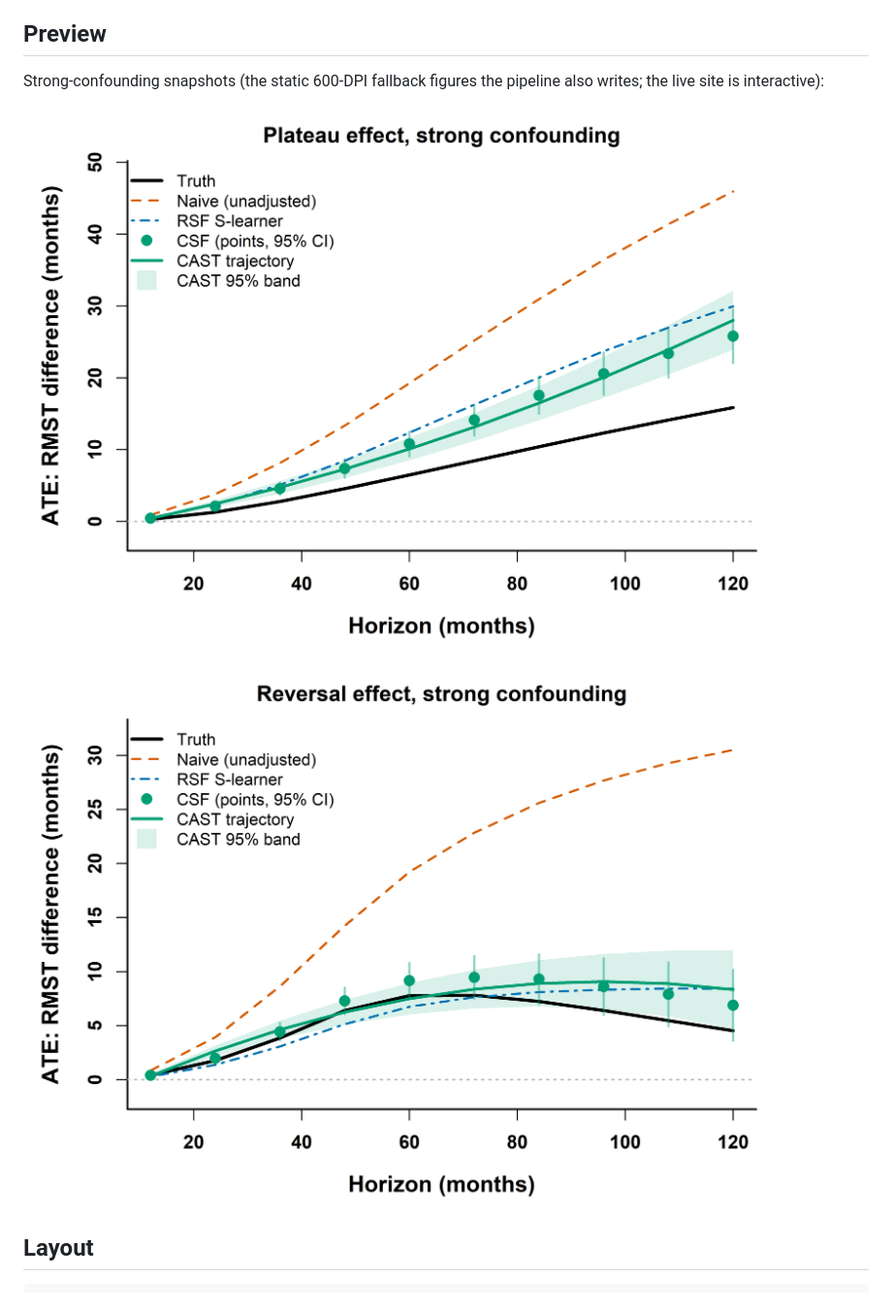
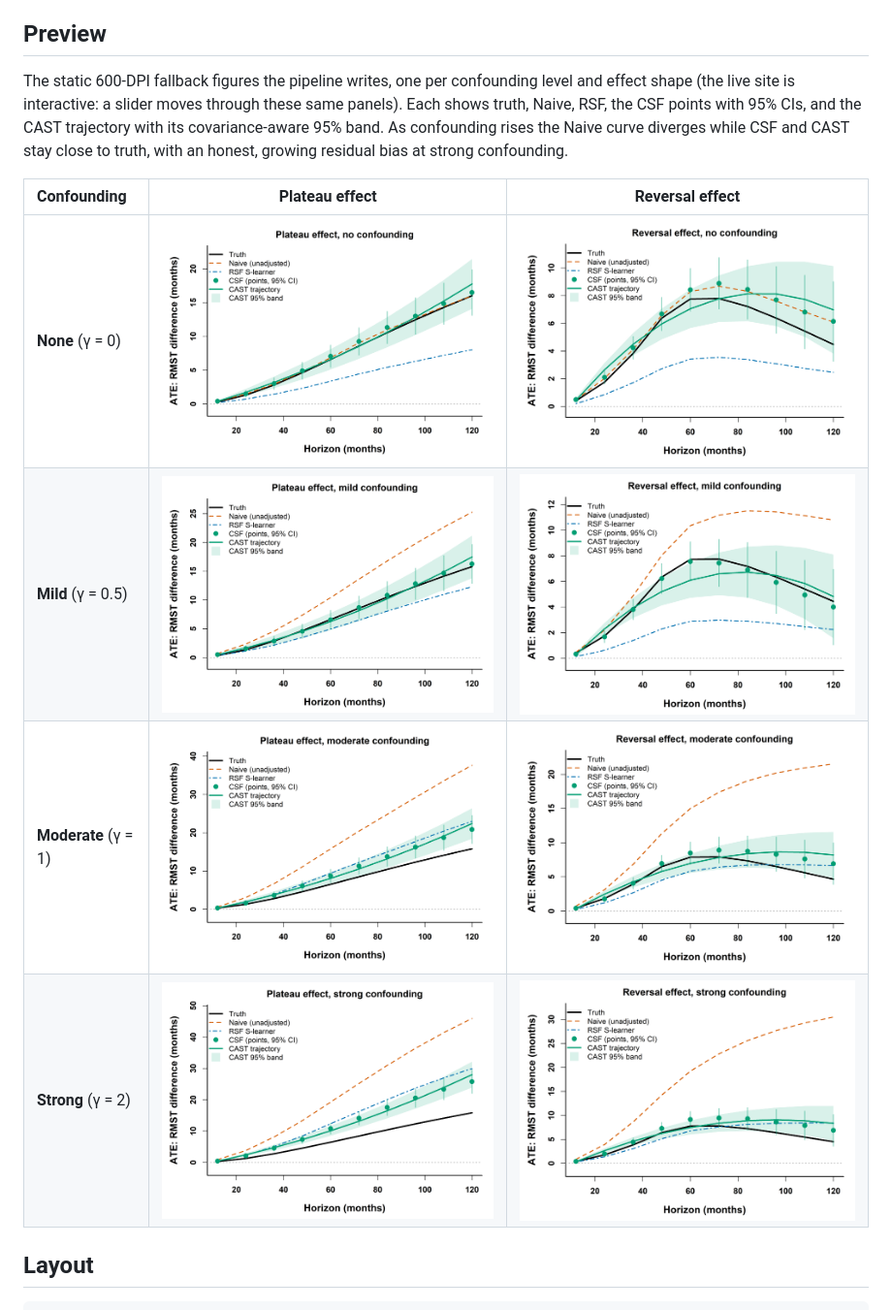
Before and after one commit to ishuryak/cast_demo_website, a Markdown page: README.md, the part around the change. Shown at 97% size. Rendered like a GitHub page.

Commit message:
Add full 2x4 figure gallery (all confounding levels x both shapes) to README

```diff
--- a/README.md
+++ b/README.md
@@ -26,12 +26,19 @@ shrinkage intensity and covariance condition number.
 
 ## Preview
 
-Strong-confounding snapshots (the static 600-DPI fallback figures the pipeline
-also writes; the live site is interactive):
+The static 600-DPI fallback figures the pipeline writes, one per confounding
+level and effect shape (the live site is interactive: a slider moves through
+these same panels). Each shows truth, Naive, RSF, the CSF points with 95% CIs,
+and the CAST trajectory with its covariance-aware 95% band. As confounding
+rises the Naive curve diverges while CSF and CAST stay close to truth, with an
+honest, growing residual bias at strong confounding.
 
-![Plateau effect, strong confounding](docs/figs/plateau_strong_confounding.png)
-
-![Reversal effect, strong confounding](docs/figs/reversal_strong_confounding.png)
+| Confounding | Plateau effect | Reversal effect |
+|:--|:--:|:--:|
+| **None** (γ = 0) | ![Plateau, no confounding](docs/figs/plateau_none_confounding.png) | ![Reversal, no confounding](docs/figs/reversal_none_confounding.png) |
+| **Mild** (γ = 0.5) | ![Plateau, mild confounding](docs/figs/plateau_mild_confounding.png) | ![Reversal, mild confounding](docs/figs/reversal_mild_confounding.png) |
+| **Moderate** (γ = 1) | ![Plateau, moderate confounding](docs/figs/plateau_moderate_confounding.png) | ![Reversal, moderate confounding](docs/figs/reversal_moderate_confounding.png) |
+| **Strong** (γ = 2) | ![Plateau, strong confounding](docs/figs/plateau_strong_confounding.png) | ![Reversal, strong confounding](docs/figs/reversal_strong_confounding.png) |
 
 ## Layout
 
```
